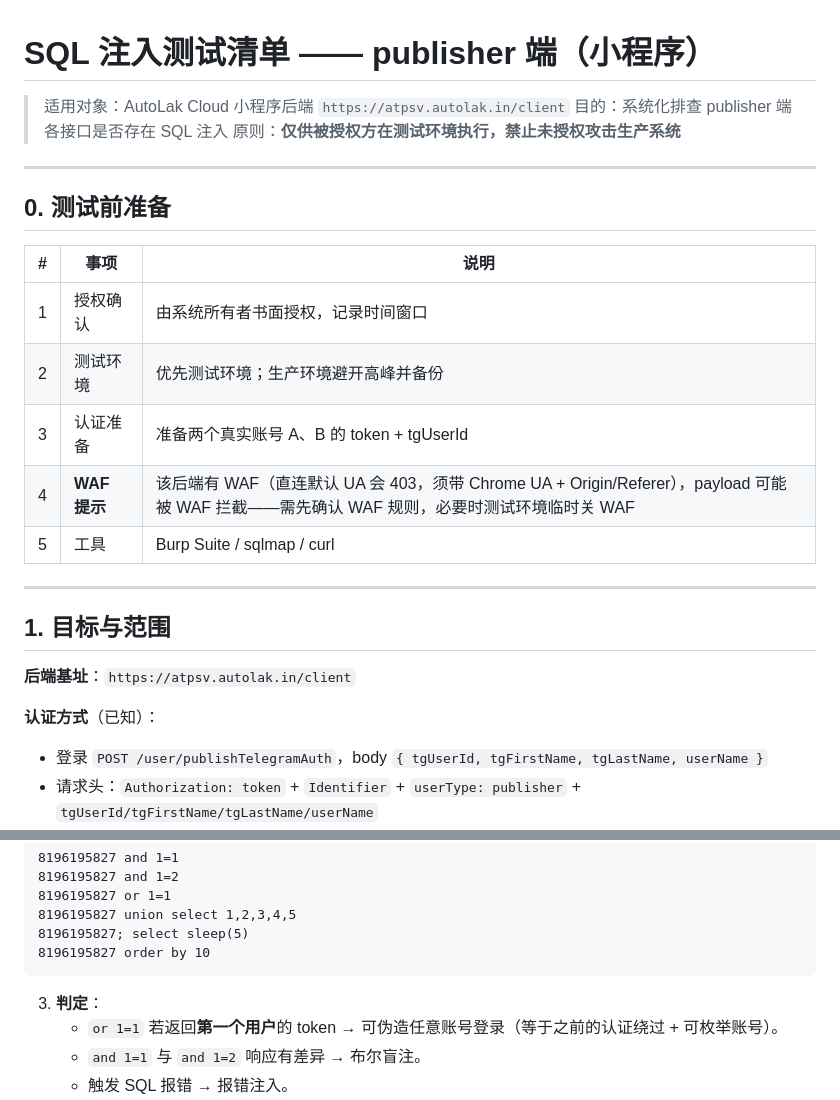
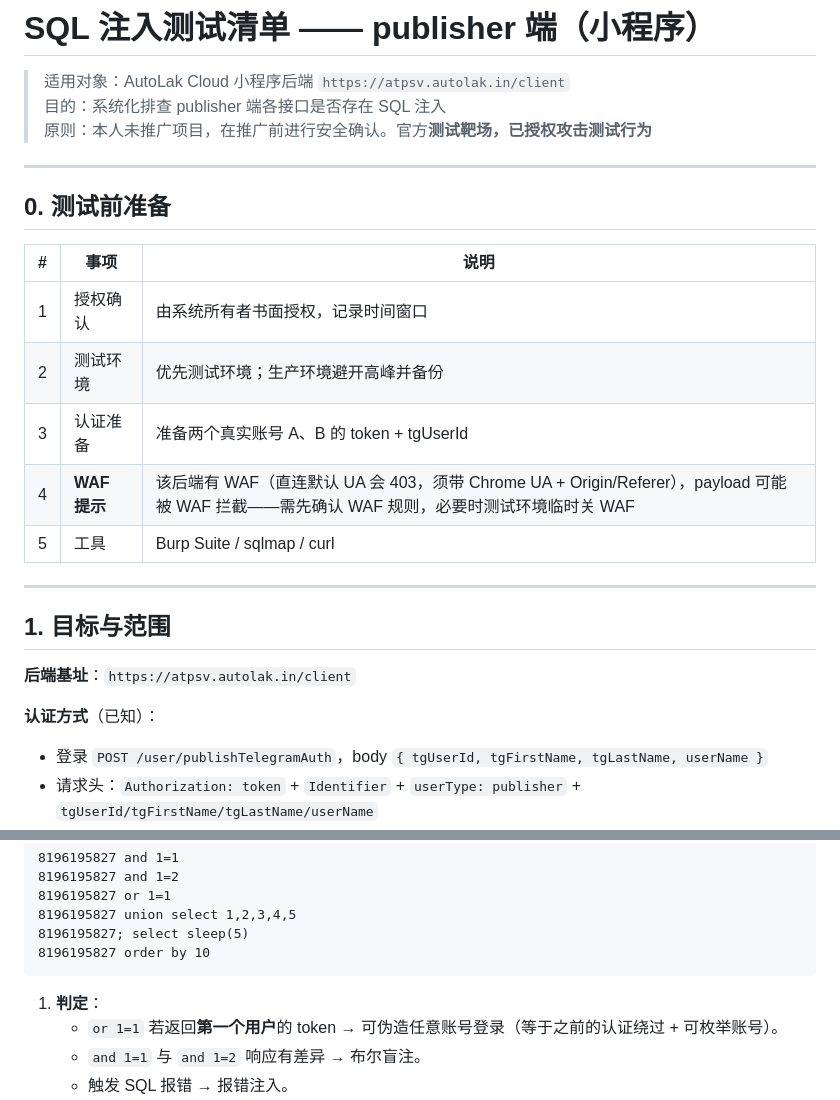
Before and after one commit to qwmessi10/youtube-sys, a Markdown page: SMM逆向文档/SQL注入测试清单-publisher端.md, 2 parts joined by grey strips. Rendered like a GitHub page.

````diff
--- a/SMM逆向文档/SQL注入测试清单-publisher端.md
+++ b/SMM逆向文档/SQL注入测试清单-publisher端.md
@@ -2,19 +2,19 @@
 
 > 适用对象：AutoLak Cloud 小程序后端 `https://atpsv.autolak.in/client`
 > 目的：系统化排查 publisher 端各接口是否存在 SQL 注入
-> 原则：**仅供被授权方在测试环境执行，禁止未授权攻击生产系统**
+> 原则：本人未推广项目，在推广前进行安全确认。官方**测试靶场，已授权攻击测试行为**
 
 ---
 
 ## 0. 测试前准备
 
-| # | 事项 | 说明 |
-|---|------|------|
-| 1 | 授权确认 | 由系统所有者书面授权，记录时间窗口 |
-| 2 | 测试环境 | 优先测试环境；生产环境避开高峰并备份 |
-| 3 | 认证准备 | 准备两个真实账号 A、B 的 token + tgUserId |
+| # | 事项         | 说明                                                                                                   |
+| - | ---------- | ---------------------------------------------------------------------------------------------------- |
+| 1 | 授权确认       | 由系统所有者书面授权，记录时间窗口                                                                                    |
+| 2 | 测试环境       | 优先测试环境；生产环境避开高峰并备份                                                                                   |
+| 3 | 认证准备       | 准备两个真实账号 A、B 的 token + tgUserId                                                                      |
 | 4 | **WAF 提示** | 该后端有 WAF（直连默认 UA 会 403，须带 Chrome UA + Origin/Referer），payload 可能被 WAF 拦截——需先确认 WAF 规则，必要时测试环境临时关 WAF |
-| 5 | 工具 | Burp Suite / sqlmap / curl |
+| 5 | 工具         | Burp Suite / sqlmap / curl                                                                           |
 
 ---
 
@@ -23,6 +23,7 @@
 **后端基址**：`https://atpsv.autolak.in/client`
 
 **认证方式**（已知）：
+
 - 登录 `POST /user/publishTelegramAuth`，body `{ tgUserId, tgFirstName, tgLastName, userName }`
 - 请求头：`Authorization: token` + `Identifier` + `userType: publisher` + `tgUserId/tgFirstName/tgLastName/userName`
 - 响应格式：`{ code, msg, data, success }`；`code===10004` 未登录
@@ -78,7 +80,7 @@
 8196195827 order by 10
 ```
 
-3. **判定**：
+1. **判定**：
    - `or 1=1` 若返回**第一个用户**的 token → 可伪造任意账号登录（等于之前的认证绕过 + 可枚举账号）。
    - `and 1=1` 与 `and 1=2` 响应有差异 → 布尔盲注。
    - 触发 SQL 报错 → 报错注入。
````
Also changed, not shown: other parts of SMM逆向文档/SQL注入测试清单-publisher端.md (+34 -33 lines), SMM逆向文档/SQL注入测试清单.md (deleted, +0 -225 lines), SMM逆向文档/安全测试方案与防御建议.md (deleted, +0 -150 lines).
